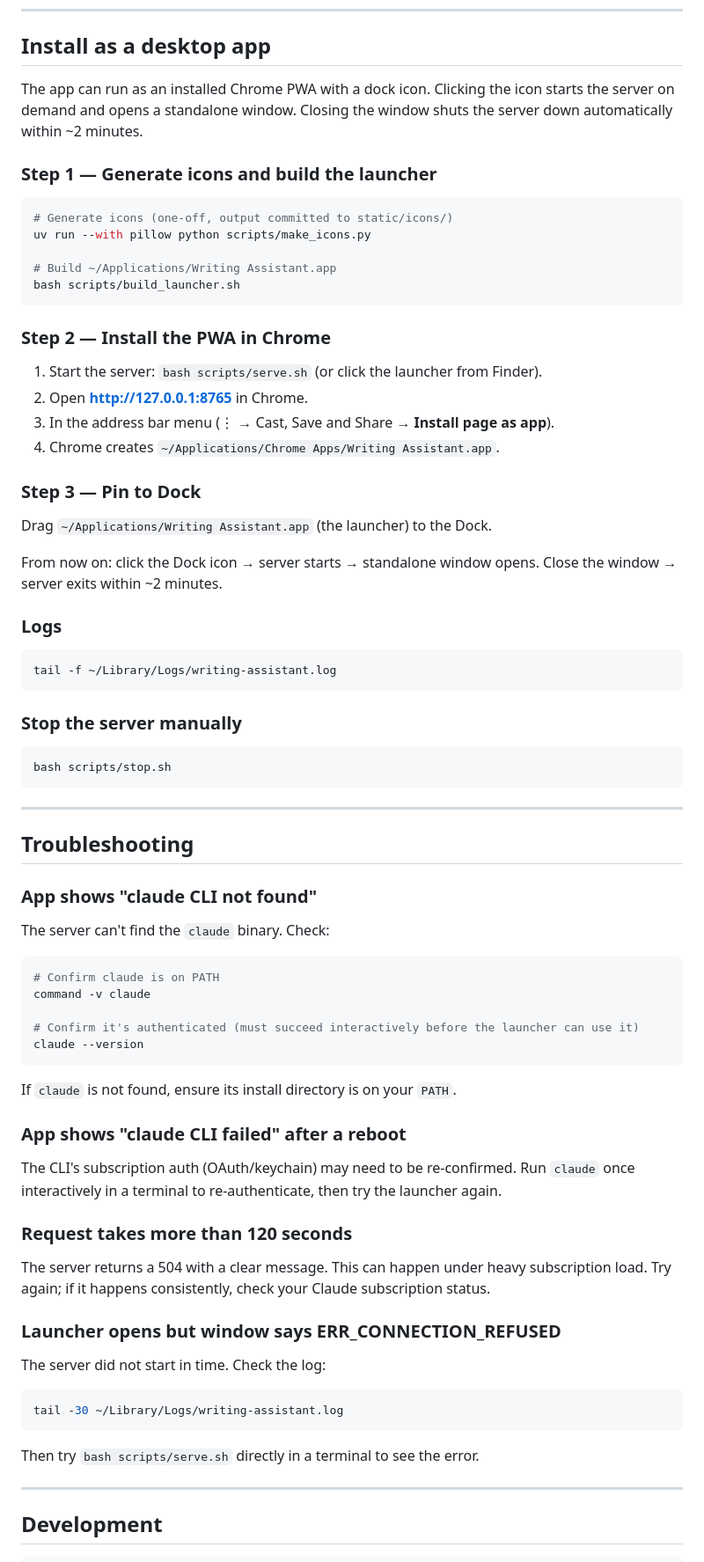
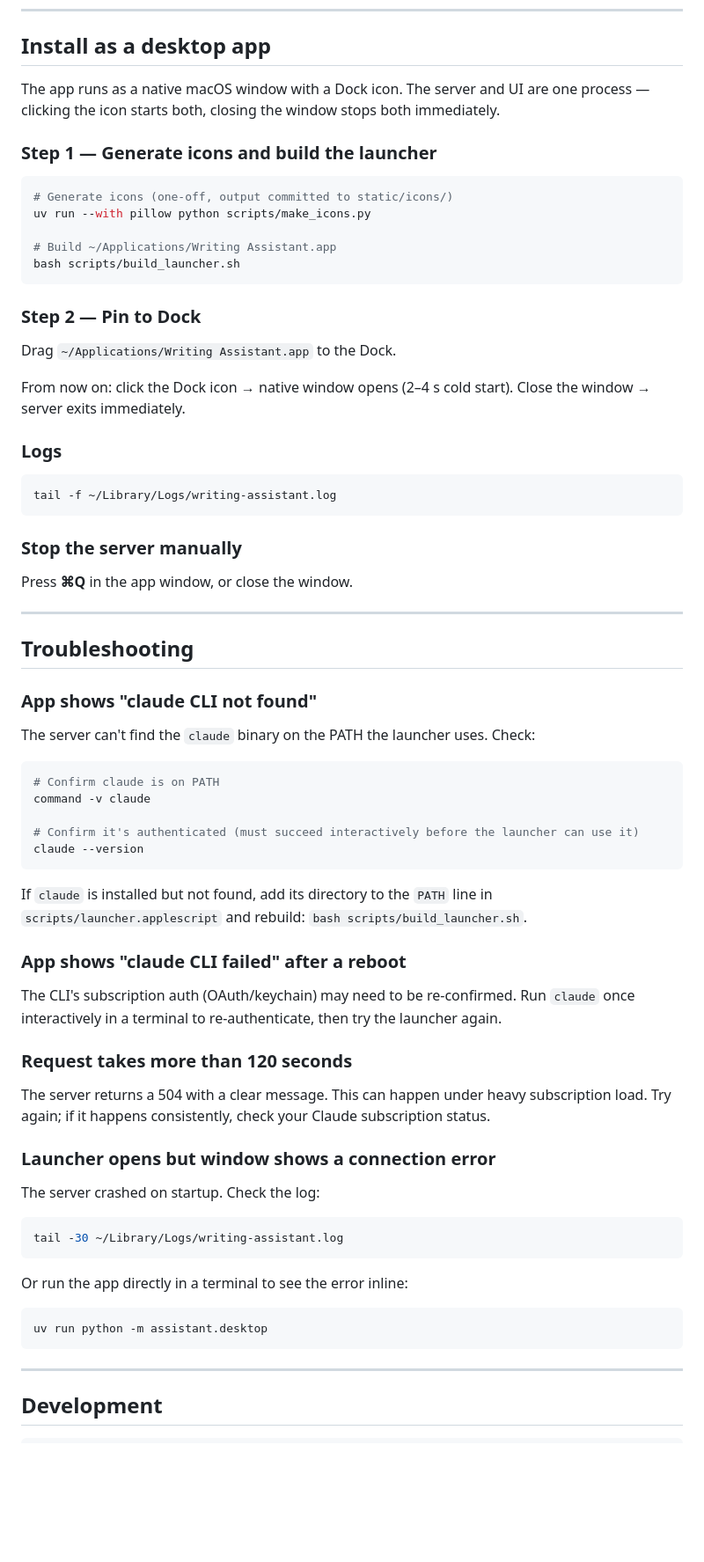
Before and after one commit to jessisena/writing-assistant, a Markdown page: README.md, the part around one of its changes. Shown at 88% size. Rendered like a GitHub page; blank space fills up the shorter version.

Commit message:
Update README for pywebview desktop app
Remove Chrome/PWA prerequisites and install steps. Install is now two
steps: build the launcher, pin to Dock. Update troubleshooting to point
to launcher.applescript for PATH fixes and to `python -m assistant.desktop`
for inline error output.

Co-Authored-By: Claude Sonnet 4.6 <noreply@anthropic.com>

````diff
--- a/README.md
+++ b/README.md
@@ -32,9 +31,8 @@ Then open **http://127.0.0.1:8765** in your browser.
 
 ## Install as a desktop app
 
-The app can run as an installed Chrome PWA with a dock icon. Clicking the icon starts the server
-on demand and opens a standalone window. Closing the window shuts the server down automatically
-within ~2 minutes.
+The app runs as a native macOS window with a Dock icon. The server and UI are one process —
+clicking the icon starts both, closing the window stops both immediately.
 
 ### Step 1 — Generate icons and build the launcher
 
@@ -46,19 +44,12 @@ uv run --with pillow python scripts/make_icons.py
 bash scripts/build_launcher.sh
 ```
 
-### Step 2 — Install the PWA in Chrome
+### Step 2 — Pin to Dock
 
-1. Start the server: `bash scripts/serve.sh` (or click the launcher from Finder).
-2. Open **http://127.0.0.1:8765** in Chrome.
-3. In the address bar menu (⋮ → Cast, Save and Share → **Install page as app**).
-4. Chrome creates `~/Applications/Chrome Apps/Writing Assistant.app`.
+Drag `~/Applications/Writing Assistant.app` to the Dock.
 
-### Step 3 — Pin to Dock
-
-Drag `~/Applications/Writing Assistant.app` (the launcher) to the Dock.
-
-From now on: click the Dock icon → server starts → standalone window opens. Close the window →
-server exits within ~2 minutes.
+From now on: click the Dock icon → native window opens (2–4 s cold start). Close the window →
+server exits immediately.
 
 ### Logs
 
@@ -68,9 +59,7 @@ tail -f ~/Library/Logs/writing-assistant.log
 
 ### Stop the server manually
 
-```sh
-bash scripts/stop.sh
-```
+Press **⌘Q** in the app window, or close the window.
 
 ---
 
@@ -78,7 +67,7 @@ bash scripts/stop.sh
 
 ### App shows "claude CLI not found"
 
-The server can't find the `claude` binary. Check:
+The server can't find the `claude` binary on the PATH the launcher uses. Check:
 
 ```sh
 # Confirm claude is on PATH
@@ -88,7 +77,8 @@ command -v claude
 claude --version
 ```
 
-If `claude` is not found, ensure its install directory is on your `PATH`.
+If `claude` is installed but not found, add its directory to the `PATH` line in
+`scripts/launcher.applescript` and rebuild: `bash scripts/build_launcher.sh`.
 
 ### App shows "claude CLI failed" after a reboot
 
@@ -100,15 +90,19 @@ interactively in a terminal to re-authenticate, then try the launcher again.
 The server returns a 504 with a clear message. This can happen under heavy subscription load.
 Try again; if it happens consistently, check your Claude subscription status.
 
-### Launcher opens but window says ERR_CONNECTION_REFUSED
+### Launcher opens but window shows a connection error
 
-The server did not start in time. Check the log:
+The server crashed on startup. Check the log:
 
 ```sh
 tail -30 ~/Library/Logs/writing-assistant.log
 ```
 
-Then try `bash scripts/serve.sh` directly in a terminal to see the error.
+Or run the app directly in a terminal to see the error inline:
+
+```sh
+uv run python -m assistant.desktop
+```
 
 ---
 
````
Also changed, not shown: other parts of README.md (+2 -3 lines).
